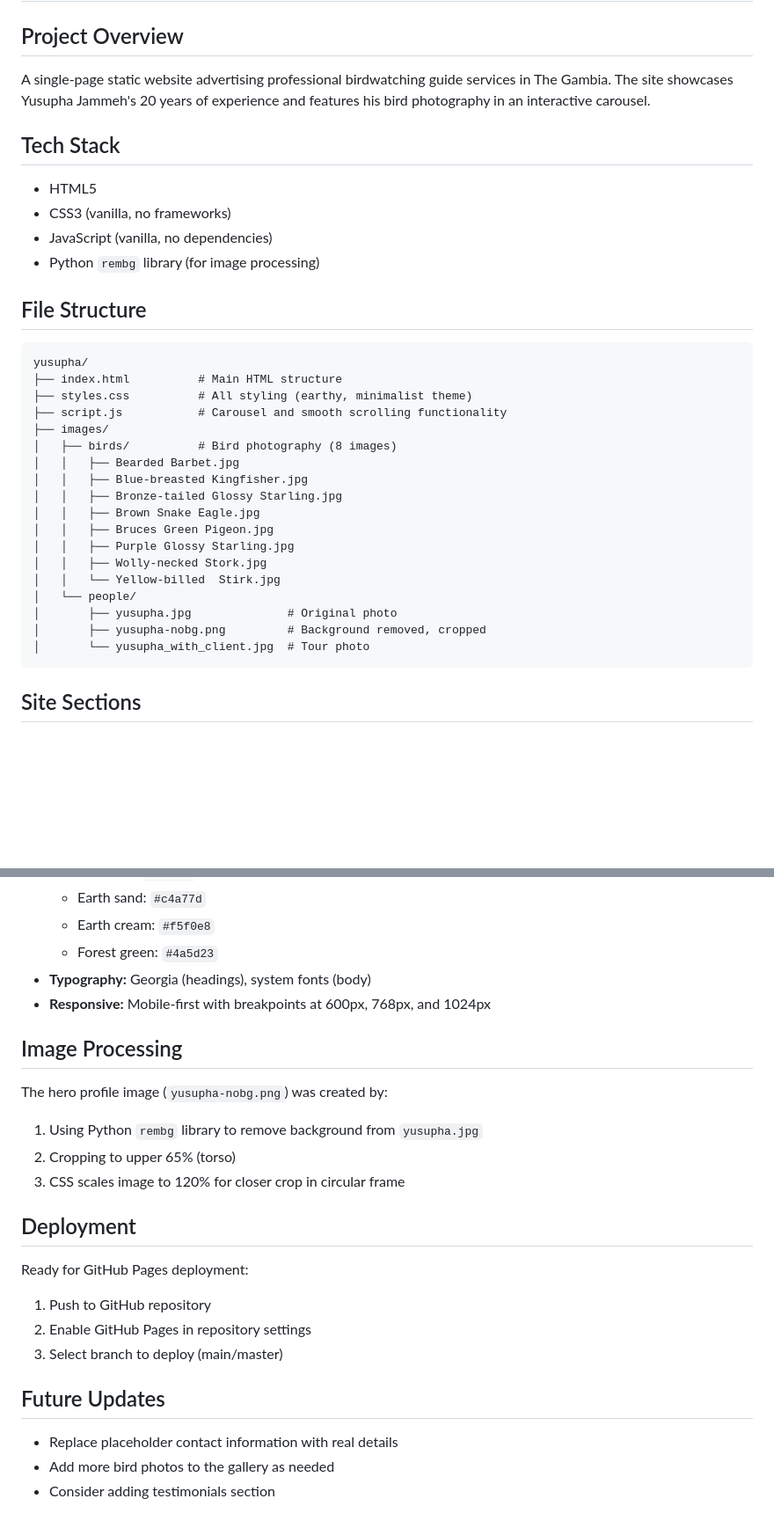
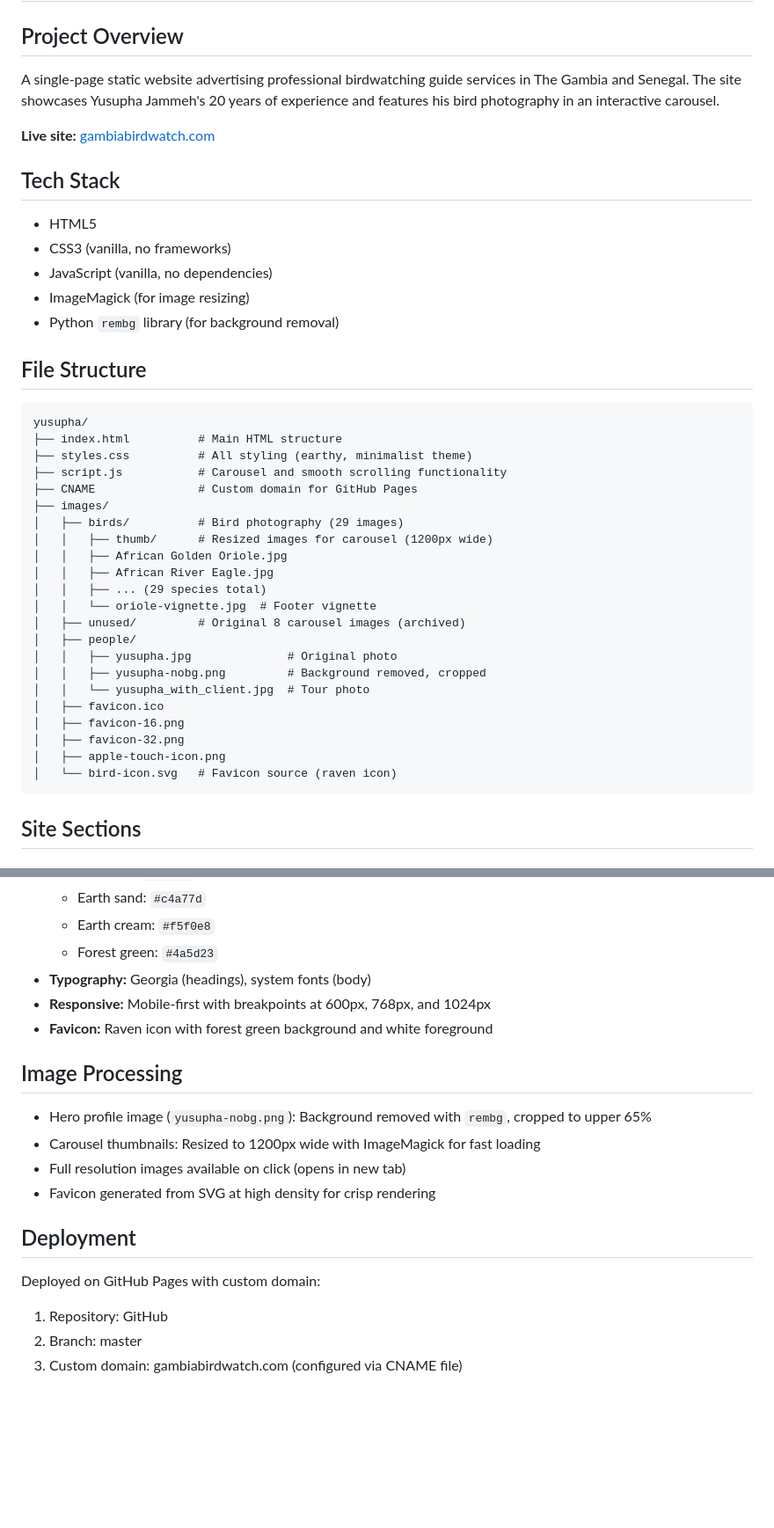
Before and after one commit to vincentchevrier/yusupha, a Markdown page: Claude.md, 2 parts joined by grey strips. Shown at 88% size. GitHub-like rendering; blank space fills up the shorter version.

Commit message:
Update Claude.md with current project state
- Add live site URL (gambiabirdwatch.com)
- Update file structure with 29 bird images, thumbnails, favicons
- Document tour destinations (15 Gambia + 6 Senegal)
- Update carousel details (2.5s interval, clickable images)
- Add real contact information
- Document footer vignette and favicon

Co-Authored-By: Claude Opus 4.5 <noreply@anthropic.com>

````diff
--- a/Claude.md
+++ b/Claude.md
@@ -1,13 +1,16 @@
 # Yusupha Jammeh Birdwatching Services Website
 
 ## Project Overview
-A single-page static website advertising professional birdwatching guide services in The Gambia. The site showcases Yusupha Jammeh's 20 years of experience and features his bird photography in an interactive carousel.
+A single-page static website advertising professional birdwatching guide services in The Gambia and Senegal. The site showcases Yusupha Jammeh's 20 years of experience and features his bird photography in an interactive carousel.
+
+**Live site:** [gambiabirdwatch.com](https://gambiabirdwatch.com)
 
 ## Tech Stack
 - HTML5
 - CSS3 (vanilla, no frameworks)
 - JavaScript (vanilla, no dependencies)
-- Python `rembg` library (for image processing)
+- ImageMagick (for image resizing)
+- Python `rembg` library (for background removal)
 
 ## File Structure
 ```
@@ -15,20 +18,24 @@ yusupha/
 ├── index.html          # Main HTML structure
 ├── styles.css          # All styling (earthy, minimalist theme)
 ├── script.js           # Carousel and smooth scrolling functionality
+├── CNAME               # Custom domain for GitHub Pages
 ├── images/
-│   ├── birds/          # Bird photography (8 images)
-│   │   ├── Bearded Barbet.jpg
-│   │   ├── Blue-breasted Kingfisher.jpg
-│   │   ├── Bronze-tailed Glossy Starling.jpg
-│   │   ├── Brown Snake Eagle.jpg
-│   │   ├── Bruces Green Pigeon.jpg
-│   │   ├── Purple Glossy Starling.jpg
-│   │   ├── Wolly-necked Stork.jpg
-│   │   └── Yellow-billed  Stirk.jpg
-│   └── people/
-│       ├── yusupha.jpg              # Original photo
-│       ├── yusupha-nobg.png         # Background removed, cropped
-│       └── yusupha_with_client.jpg  # Tour photo
+│   ├── birds/          # Bird photography (29 images)
+│   │   ├── thumb/      # Resized images for carousel (1200px wide)
+│   │   ├── African Golden Oriole.jpg
+│   │   ├── African River Eagle.jpg
+│   │   ├── ... (29 species total)
+│   │   └── oriole-vignette.jpg  # Footer vignette
+│   ├── unused/         # Original 8 carousel images (archived)
+│   ├── people/
+│   │   ├── yusupha.jpg              # Original photo
+│   │   ├── yusupha-nobg.png         # Background removed, cropped
+│   │   └── yusupha_with_client.jpg  # Tour photo
+│   ├── favicon.ico
+│   ├── favicon-16.png
+│   ├── favicon-32.png
+│   ├── apple-touch-icon.png
+│   └── bird-icon.svg   # Favicon source (raven icon)
 ```
 
 ## Site Sections
@@ -83,20 +93,16 @@ yusupha/
   - Forest green: `#4a5d23`
 - **Typography:** Georgia (headings), system fonts (body)
 - **Responsive:** Mobile-first with breakpoints at 600px, 768px, and 1024px
+- **Favicon:** Raven icon with forest green background and white foreground
 
 ## Image Processing
-The hero profile image (`yusupha-nobg.png`) was created by:
-1. Using Python `rembg` library to remove background from `yusupha.jpg`
-2. Cropping to upper 65% (torso)
-3. CSS scales image to 120% for closer crop in circular frame
+- Hero profile image (`yusupha-nobg.png`): Background removed with `rembg`, cropped to upper 65%
+- Carousel thumbnails: Resized to 1200px wide with ImageMagick for fast loading
+- Full resolution images available on click (opens in new tab)
+- Favicon generated from SVG at high density for crisp rendering
 
 ## Deployment
-Ready for GitHub Pages deployment:
-1. Push to GitHub repository
-2. Enable GitHub Pages in repository settings
-3. Select branch to deploy (main/master)
-
-## Future Updates
-- Replace placeholder contact information with real details
-- Add more bird photos to the gallery as needed
-- Consider adding testimonials section
+Deployed on GitHub Pages with custom domain:
+1. Repository: GitHub
+2. Branch: master
+3. Custom domain: gambiabirdwatch.com (configured via CNAME file)
````
Also changed, not shown: other parts of Claude.md (+14 -11 lines).
